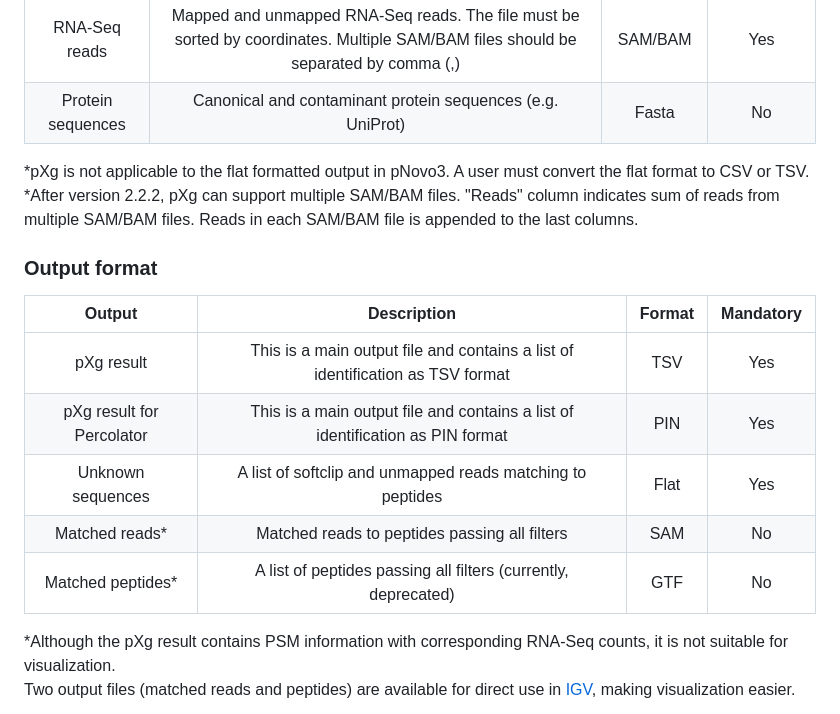
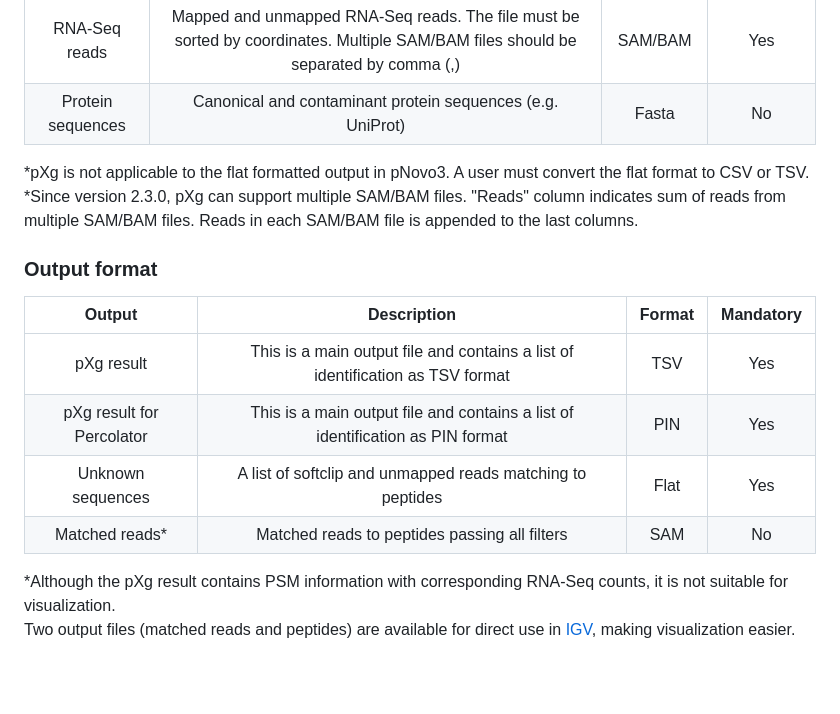
Before and after one commit to progistar/pXg, a Markdown page: README.md, the part around the change. Drawn GitHub-style; blank space fills up the shorter version.

Commit message:
[readme] update

```diff
--- a/README.md
+++ b/README.md
@@ -37,7 +37,7 @@ It was developed for the reliable identification of noncanonical MAPs from de no
 | Protein sequences  | Canonical and contaminant protein sequences (e.g. UniProt)                        | Fasta      | No    |
 
 *pXg is not applicable to the flat formatted output in pNovo3. A user must convert the flat format to CSV or TSV.<br>
-*After version 2.2.2, pXg can support multiple SAM/BAM files. "Reads" column indicates sum of reads from multiple SAM/BAM files. Reads in each SAM/BAM file is appended to the last columns. <br>
+*Since version 2.3.0, pXg can support multiple SAM/BAM files. "Reads" column indicates sum of reads from multiple SAM/BAM files. Reads in each SAM/BAM file is appended to the last columns. <br>
 
 ### Output format
 |Output    | Description    | Format   | Mandatory   |
@@ -46,7 +46,6 @@ It was developed for the reliable identification of noncanonical MAPs from de no
 | pXg result for Percolator | This is a main output file and contains a list of identification as PIN format         | PIN         | Yes   |
 | Unknown sequences          | A list of softclip and unmapped reads matching to peptides               | Flat        | Yes   |
 | Matched reads*             | Matched reads to peptides passing all filters                            | SAM         | No    |
-| Matched peptides*          | A list of peptides passing all filters (currently, deprecated)           | GTF         | No    |
 
 *Although the pXg result contains PSM information with corresponding RNA-Seq counts, it is not suitable for visualization. <br>
  Two output files (matched reads and peptides) are available for direct use in <a href="https://software.broadinstitute.org/software/igv/" target="_blank">IGV</a>, making visualization easier.
```
